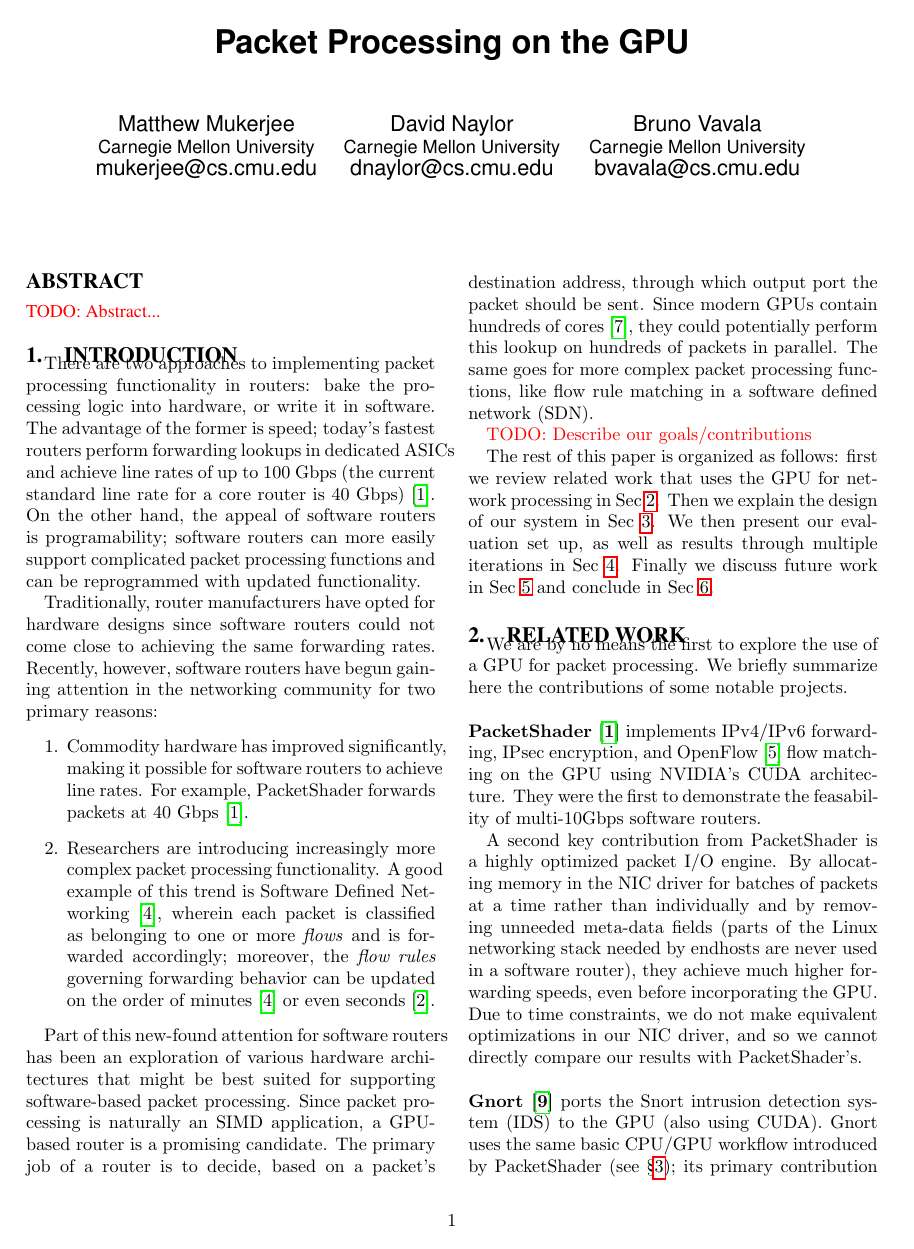
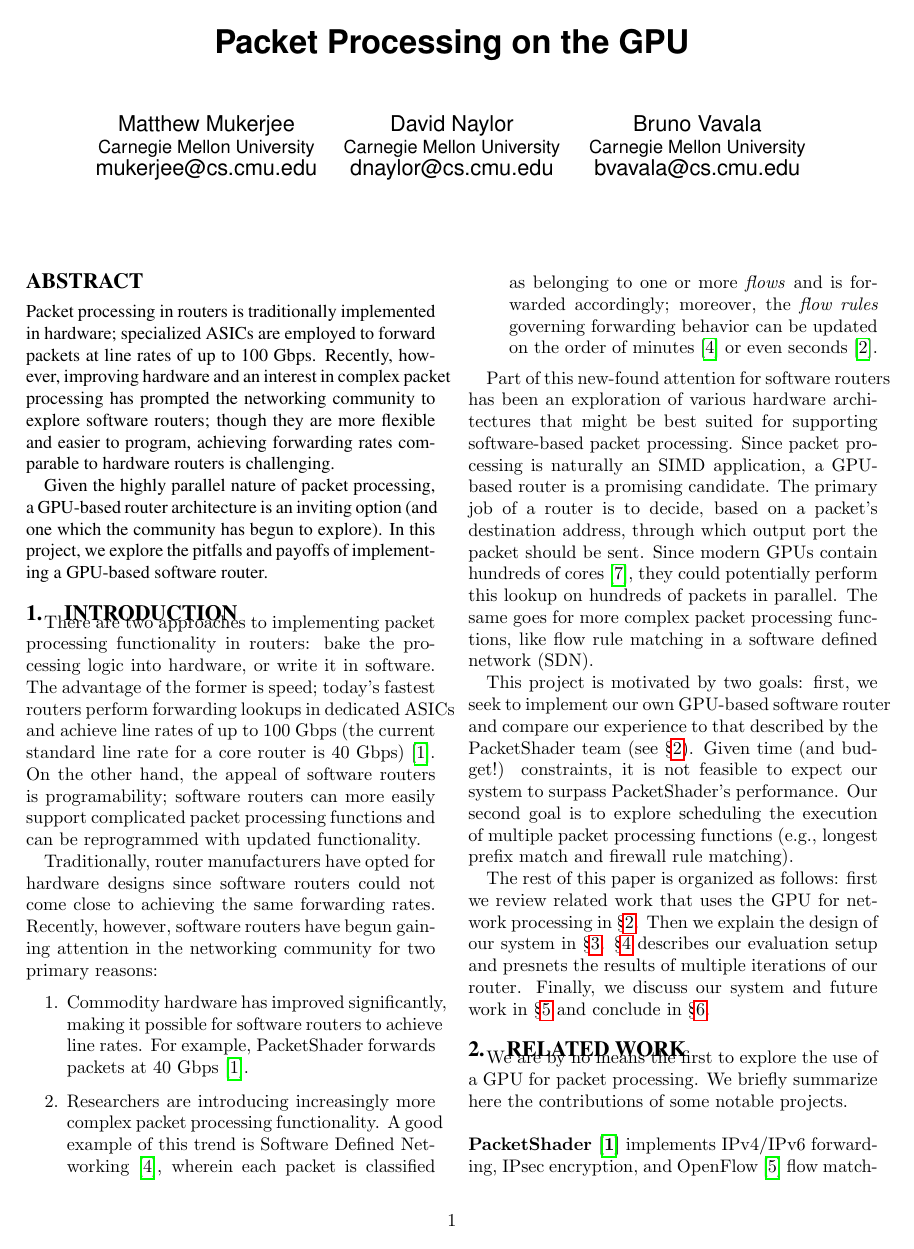
Before and after one commit to dtnaylor/cuda-router, a LaTeX paper (reports/final/final.tex, which reads reports/final/abstract.tex, reports/final/intro.tex): page 1 of 7 before the commit and page 1 of 8 after it. Compiled offline with pdfLaTeX.

Commit message:
Added abstract and goals paragraph

```diff
--- /dev/null
+++ b/reports/final/abstract.tex
@@ -0,0 +1,15 @@
+\begin{abstract}
+
+Packet processing in routers is traditionally implemented in hardware;
+specialized ASICs are employed to forward packets at line rates of up to 100
+Gbps. Recently, however, improving hardware and an interest in complex packet
+processing has prompted the networking community to explore software routers;
+though they are more flexible and easier to program, achieving forwarding rates
+comparable to hardware routers is challenging.
+
+Given the highly parallel nature of packet processing, a GPU-based router
+architecture is an inviting option (and one which the community has begun to
+explore). In this project, we explore the pitfalls and payoffs of implementing
+a GPU-based software router.
+
+\end{abstract}
--- a/reports/final/final.tex
+++ b/reports/final/final.tex
@@ -142,6 +142,4 @@ Bruno Vavala\\
 
 
 \vspace{-10pt}
-\begin{abstract}
-\TODO{Abstract...}
 
--- a/reports/final/intro.tex
+++ b/reports/final/intro.tex
@@ -36,10 +36,17 @@ cores \cite{Ryoo}, they could potentially perform this lookup on hundreds of
 packets in parallel. The same goes for more complex packet processing
 functions, like flow rule matching in a software defined network (SDN).
 
-\TODO{Describe our goals/contributions}
+This project is motivated by two goals: first, we seek to implement our own
+GPU-based software router and compare our experience to that described by the
+PacketShader team (see \S\ref{sec:related}). Given time (and budget!)
+constraints, it is not feasible to expect our system to surpass PacketShader's
+performance. Our second goal is to explore scheduling the execution of multiple
+packet processing functions (e.g., longest prefix match and firewall rule
+matching).
 
-The rest of this paper is organized as follows: first we review related work that
-uses the GPU for network processing in Sec \ref{sec:related}. Then we explain the
-design of our system in Sec \ref{sec:system-design}. We then present our evaluation
-set up, as well as results through multiple iterations in Sec \ref{sec:eval}. Finally we
-discuss future work in Sec \ref{sec:disc} and conclude in Sec \ref{sec:concl}.
+The rest of this paper is organized as follows: first we review related work
+that uses the GPU for network processing in \S\ref{sec:related}. Then we
+explain the design of our system in \S\ref{sec:system-design}. \S\ref{sec:eval}
+describes our evaluation setup and presnets the results of multiple iterations
+of our router. Finally, we discuss our system and future work in
+\S\ref{sec:disc} and conclude in \S\ref{sec:concl}.
```
Also changed, not shown: reports/final/disc.tex (+1 -1 lines), reports/final/figs/batch_size_header_pinned_immediate_both_seq_bw.pdf (added), reports/final/final.tex (4 more changed lines).
